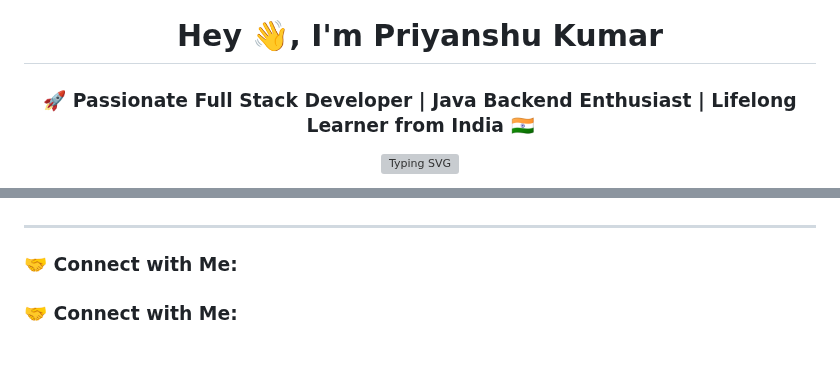
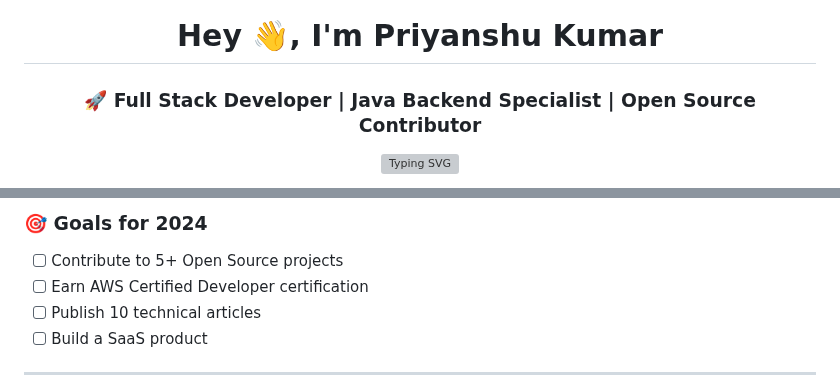
Before and after one commit to PriYanahsu/PriYanahsu, a Markdown page: README.md, 2 parts joined by grey strips. Rendered like a GitHub page; blank space fills up the shorter version; grey boxes are pictures that could not be loaded.

```diff
--- a/README.md
+++ b/README.md
@@ -1,6 +1,6 @@
 ![Banner](https://github.com/user-attachments/assets/1025e167-bfaf-437a-a7bd-30cdc0302160)
 
 <h1 align="center">Hey 👋, I'm Priyanshu Kumar</h1>
-<h3 align="center">🚀 Passionate Full Stack Developer | Java Backend Enthusiast | Lifelong Learner from India 🇮🇳</h3>
+<h3 align="center">🚀 Full Stack Developer | Java Backend Specialist | Open Source Contributor</h3>
 
 <p align="center">
@@ -17,6 +74,9 @@
+### 🎯 Goals for 2024
+- [ ] Contribute to 5+ Open Source projects
+- [ ] Earn AWS Certified Developer certification
+- [ ] Publish 10 technical articles
+- [ ] Build a SaaS product
 
 ---
 
-### 🤝 Connect with Me:
-### 🤝 Connect with Me:
 <p align="center">
```
Also changed, not shown: other parts of README.md (+78 -59 lines).
